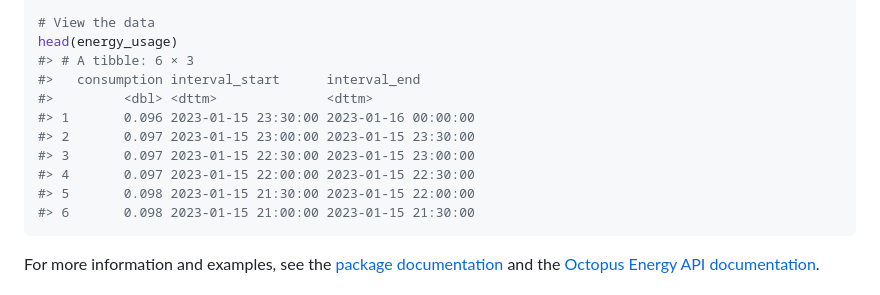
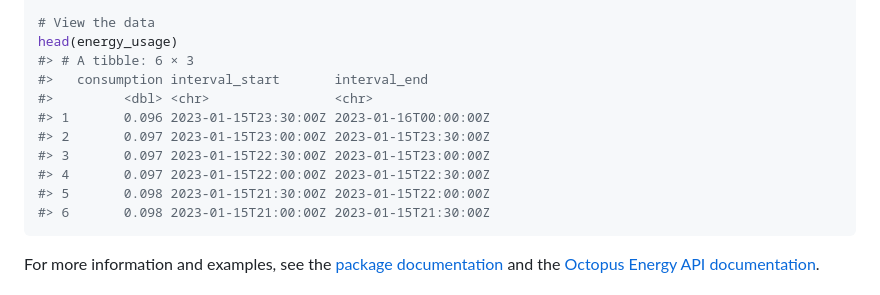
Before and after one commit to Moohan/octopusR, a Markdown page: README.md, the part around the change. GitHub-like rendering.

Commit message:
Rebuild the README

````diff
--- a/README.md
+++ b/README.md
@@ -73,14 +73,14 @@ energy_usage <- get_consumption(meter_type = "elec")
 # View the data
 head(energy_usage)
 #> # A tibble: 6 × 3
-#>   consumption interval_start      interval_end
-#>         <dbl> <dttm>              <dttm>
-#> 1       0.096 2023-01-15 23:30:00 2023-01-16 00:00:00
-#> 2       0.097 2023-01-15 23:00:00 2023-01-15 23:30:00
-#> 3       0.097 2023-01-15 22:30:00 2023-01-15 23:00:00
-#> 4       0.097 2023-01-15 22:00:00 2023-01-15 22:30:00
-#> 5       0.098 2023-01-15 21:30:00 2023-01-15 22:00:00
-#> 6       0.098 2023-01-15 21:00:00 2023-01-15 21:30:00
+#>   consumption interval_start       interval_end
+#>         <dbl> <chr>                <chr>
+#> 1       0.096 2023-01-15T23:30:00Z 2023-01-16T00:00:00Z
+#> 2       0.097 2023-01-15T23:00:00Z 2023-01-15T23:30:00Z
+#> 3       0.097 2023-01-15T22:30:00Z 2023-01-15T23:00:00Z
+#> 4       0.097 2023-01-15T22:00:00Z 2023-01-15T22:30:00Z
+#> 5       0.098 2023-01-15T21:30:00Z 2023-01-15T22:00:00Z
+#> 6       0.098 2023-01-15T21:00:00Z 2023-01-15T21:30:00Z
 ```
 
 For more information and examples, see the [package
````
